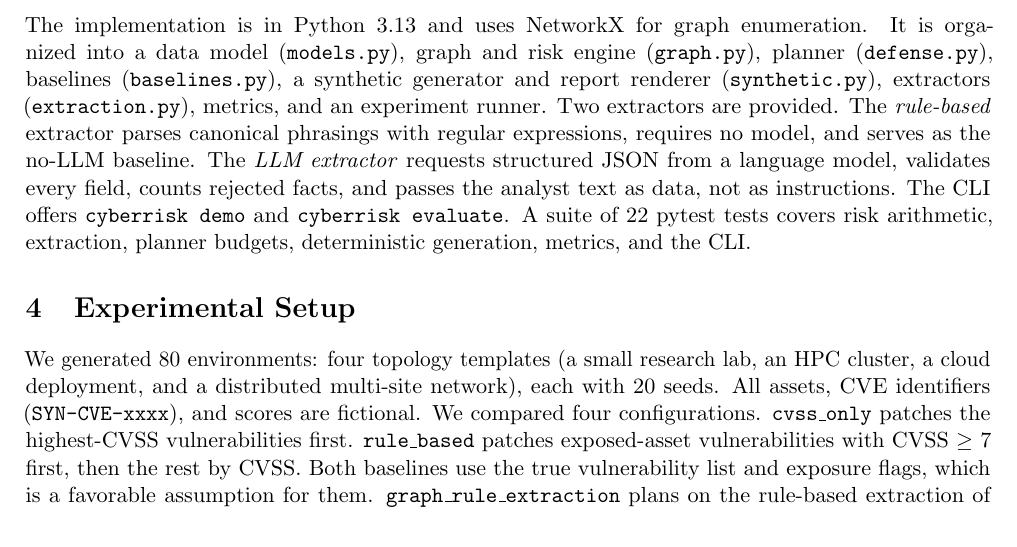
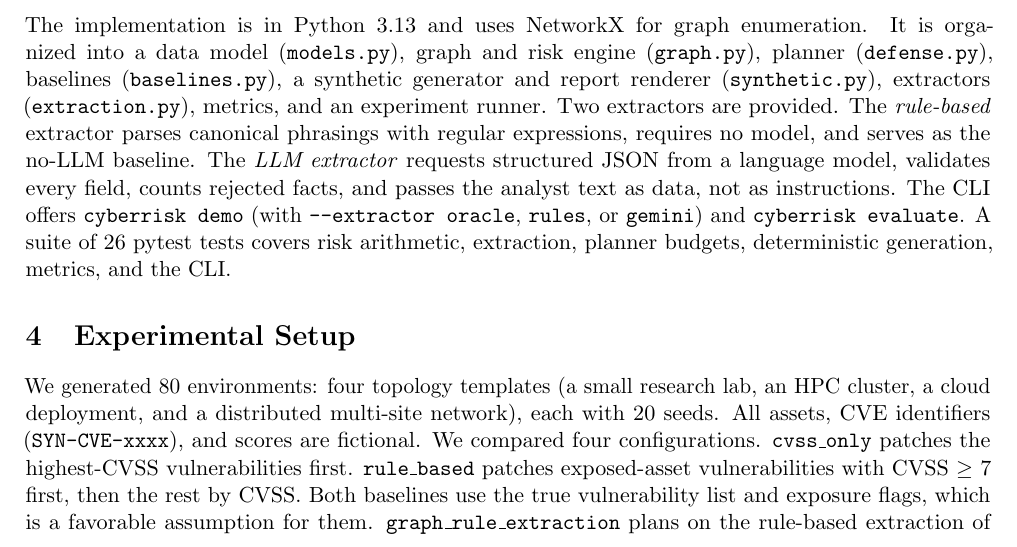
Before and after one commit to Jotsna22/cyberrisk-llm, a LaTeX document (report/report.tex): part of page 2 of 4, cut so that both start at the same text. Compiled offline with pdfLaTeX.

Commit message:
Update report: test count and demo extractor options
Co-authored-by: Jotsna22 <122271671+Jotsna22@users.noreply.github.com>
Co-authored-by: ShivaniSuresh1 <98629661+ShivaniSuresh1@users.noreply.github.com>

```diff
--- a/report/report.tex
+++ b/report/report.tex
@@ -48,7 +48,7 @@ Security teams hold vulnerability descriptions, asset inventories, access rules,
 The system has five stages. An extractor turns analyst text into an \emph{environment} model: assets with kind, criticality, and exposure; the vulnerabilities on each asset; and the directed links the firewall permits. An \emph{attack graph} adds an Internet node and an edge $u \rightarrow v$ wherever $u$ can reach $v$ and $v$ has a vulnerability. Each edge has a probability equal to the best exploitability of $v$'s weaknesses, where exploitability is the product of an attack-vector factor (network 0.9, adjacent 0.5, local 0.1) and a privilege factor (none 1.0, low 0.7, high 0.4). A path's probability is the product of its edge probabilities, and its \emph{risk} is that probability multiplied by the target's criticality and its worst CVSS impact. Total risk sums, over critical assets, the highest path risk reaching each one. A \emph{defense planner} chooses patches (cost 1) and link blocks (cost 2) greedily, by risk reduction per unit cost, under a budget of 4. Language understanding is isolated from calculation: the LLM only produces the model, and every later step is deterministic.
 
 \section{Technical Implementation}
-The implementation is in Python~3.13 and uses NetworkX for graph enumeration. It is organized into a data model (\texttt{models.py}), graph and risk engine (\texttt{graph.py}), planner (\texttt{defense.py}), baselines (\texttt{baselines.py}), a synthetic generator and report renderer (\texttt{synthetic.py}), extractors (\texttt{extraction.py}), metrics, and an experiment runner. Two extractors are provided. The \emph{rule-based} extractor parses canonical phrasings with regular expressions, requires no model, and serves as the no-LLM baseline. The \emph{LLM extractor} requests structured JSON from a language model, validates every field, counts rejected facts, and passes the analyst text as data, not as instructions. The CLI offers \texttt{cyberrisk demo} and \texttt{cyberrisk evaluate}. A suite of 22 pytest tests covers risk arithmetic, extraction, planner budgets, deterministic generation, metrics, and the CLI.
+The implementation is in Python~3.13 and uses NetworkX for graph enumeration. It is organized into a data model (\texttt{models.py}), graph and risk engine (\texttt{graph.py}), planner (\texttt{defense.py}), baselines (\texttt{baselines.py}), a synthetic generator and report renderer (\texttt{synthetic.py}), extractors (\texttt{extraction.py}), metrics, and an experiment runner. Two extractors are provided. The \emph{rule-based} extractor parses canonical phrasings with regular expressions, requires no model, and serves as the no-LLM baseline. The \emph{LLM extractor} requests structured JSON from a language model, validates every field, counts rejected facts, and passes the analyst text as data, not as instructions. The CLI offers \texttt{cyberrisk demo} (with \texttt{--extractor oracle}, \texttt{rules}, or \texttt{gemini}) and \texttt{cyberrisk evaluate}. A suite of 26 pytest tests covers risk arithmetic, extraction, planner budgets, deterministic generation, metrics, and the CLI.
 
 \section{Experimental Setup}
 We generated 80 environments: four topology templates (a small research lab, an HPC cluster, a cloud deployment, and a distributed multi-site network), each with 20 seeds. All assets, CVE identifiers (\texttt{SYN-CVE-xxxx}), and scores are fictional. We compared four configurations. \texttt{cvss\_only} patches the highest-CVSS vulnerabilities first. \texttt{rule\_based} patches exposed-asset vulnerabilities with CVSS $\geq$ 7 first, then the rest by CVSS. Both baselines use the true vulnerability list and exposure flags, which is a favorable assumption for them. \texttt{graph\_rule\_extraction} plans on the rule-based extraction of the report text. \texttt{graph\_oracle} plans on the true model and serves as an upper bound. Every plan is applied to the ground-truth environment, so extraction errors appear as wasted or missing controls. Risk reduction is the fractional drop in total risk.
```
